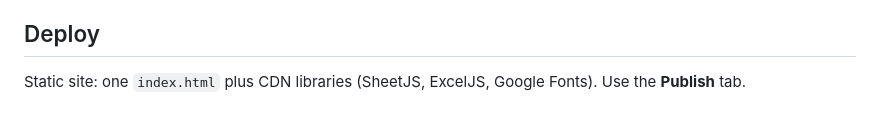
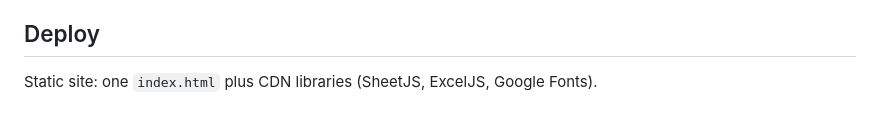
Before and after one commit to datakid/lx-index, a Markdown page: README.md, the part around the change. Drawn GitHub-style.

```diff
--- a/README.md
+++ b/README.md
@@ -59,4 +59,4 @@ The existing v4 keys were left unchanged, so current users keep their data.
 - The Review table has no Excel export
 
 ## Deploy
-Static site: one `index.html` plus CDN libraries (SheetJS, ExcelJS, Google Fonts). Use the **Publish** tab.
+Static site: one `index.html` plus CDN libraries (SheetJS, ExcelJS, Google Fonts).
```
